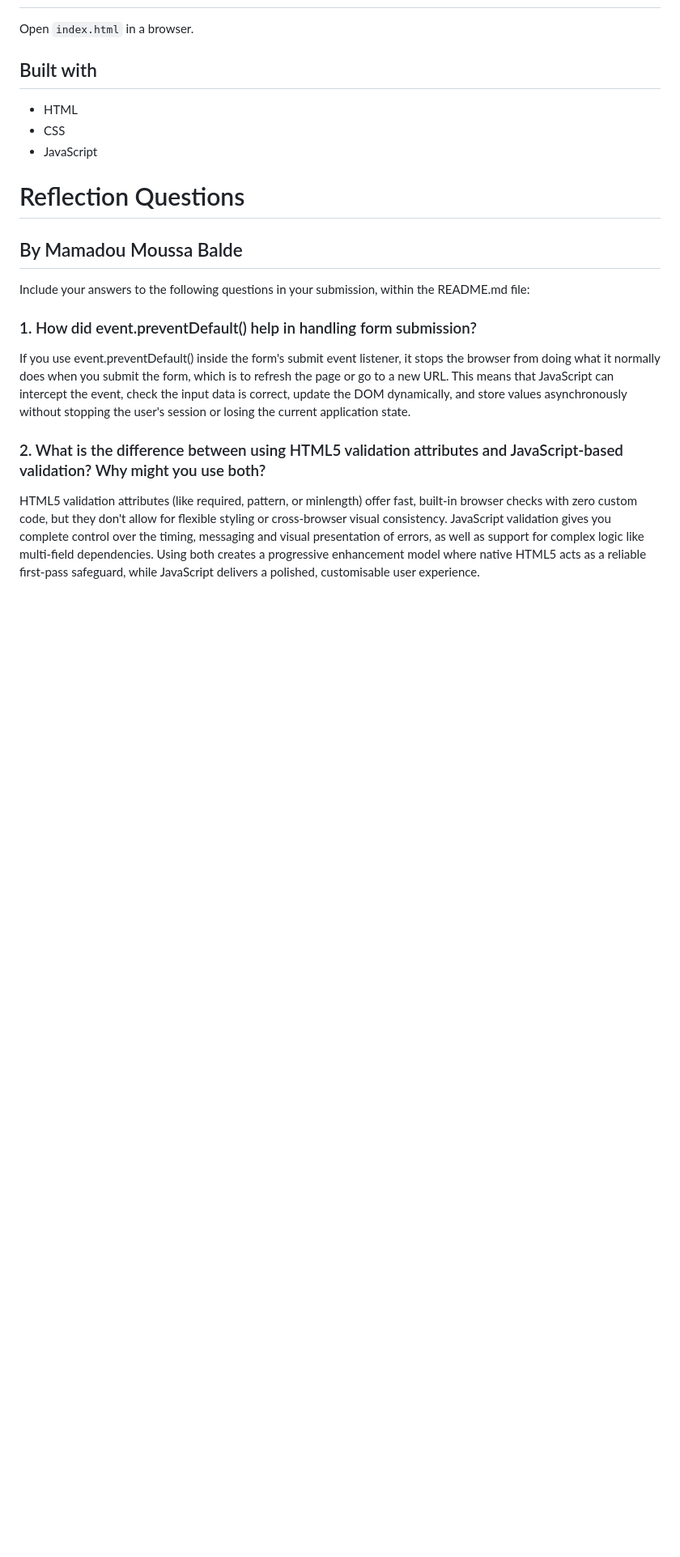
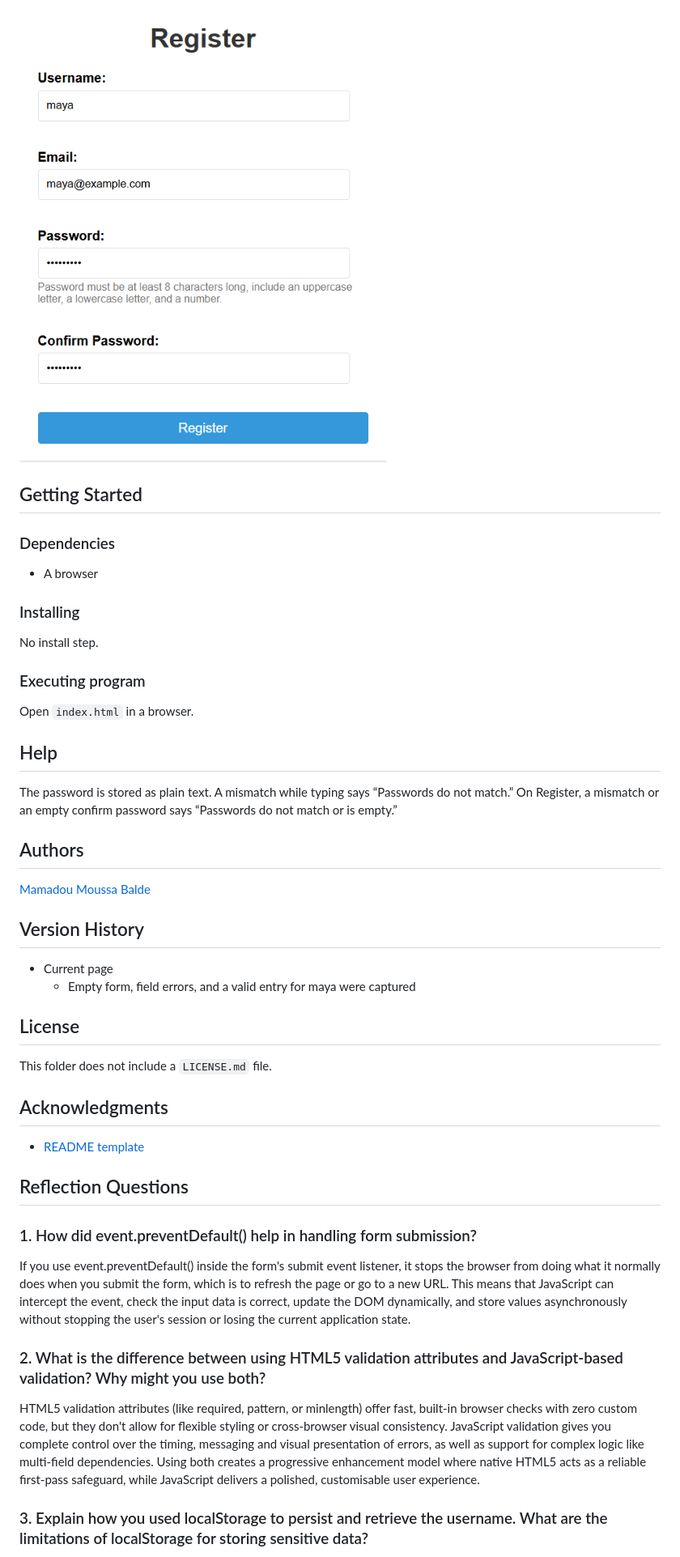
Before and after one commit to baldemoussa/Interactive-User-Registration-Form, a Markdown page: README.md, the part around one of its changes. Shown at 81% size. GitHub-like rendering; blank space fills up the shorter version.

Commit message:
Refactor README for clarity and organization; update descriptions and add sections for help, authors, and version history.

```diff
--- a/README.md
+++ b/README.md
@@ -36,21 +37,49 @@ Username, email, password, and confirm password are saved in the browser. The ne
+![Completed registration form with no error messages](docs/screenshots/valid-form.png)
+
+## Getting Started
+
+### Dependencies
+
+* A browser
+
+### Installing
+
+No install step.
+
+### Executing program
 
 Open `index.html` in a browser.
 
-## Built with
+## Help
 
-- HTML
-- CSS
-- JavaScript
+The password is stored as plain text. A mismatch while typing says “Passwords do not match.” On Register, a mismatch or an empty confirm password says “Passwords do not match or is empty.”
 
-# Reflection Questions
-## By Mamadou Moussa Balde
-Include your answers to the following questions in your submission, within the README.md file:
+## Authors
+
+[Mamadou Moussa Balde](https://www.linkedin.com/in/2mb/)
+
+## Version History
+
+* Current page
+    * Empty form, field errors, and a valid entry for maya were captured
+
+## License
+
+This folder does not include a `LICENSE.md` file.
+
+## Acknowledgments
+
+* [README template](https://gist.github.com/DomPizzie/7a5ff55ffa9081f2de27c315f5018afc)
+
+## Reflection Questions
 
 ### 1. How did event.preventDefault() help in handling form submission?
+
 If you use event.preventDefault() inside the form's submit event listener, it stops the browser from doing what it normally does when you submit the form, which is to refresh the page or go to a new URL. This means that JavaScript can intercept the event, check the input data is correct, update the DOM dynamically, and store values asynchronously without stopping the user's session or losing the current application state.
 
+### 2. What is the difference between using HTML5 validation attributes and JavaScript-based validation? Why might you use both?
 
-### 2. What is the difference between using HTML5 validation attributes and JavaScript-based validation? Why might you use both?
 HTML5 validation attributes (like required, pattern, or minlength) offer fast, built-in browser checks with zero custom code, but they don't allow for flexible styling or cross-browser visual consistency. JavaScript validation gives you complete control over the timing, messaging and visual presentation of errors, as well as support for complex logic like multi-field dependencies. Using both creates a progressive enhancement model where native HTML5 acts as a reliable first-pass safeguard, while JavaScript delivers a polished, customisable user experience.
 
+### 3. Explain how you used localStorage to persist and retrieve the username. What are the limitations of localStorage for storing sensitive data?
 
```
Also changed, not shown: other parts of README.md (+25 -25 lines).
